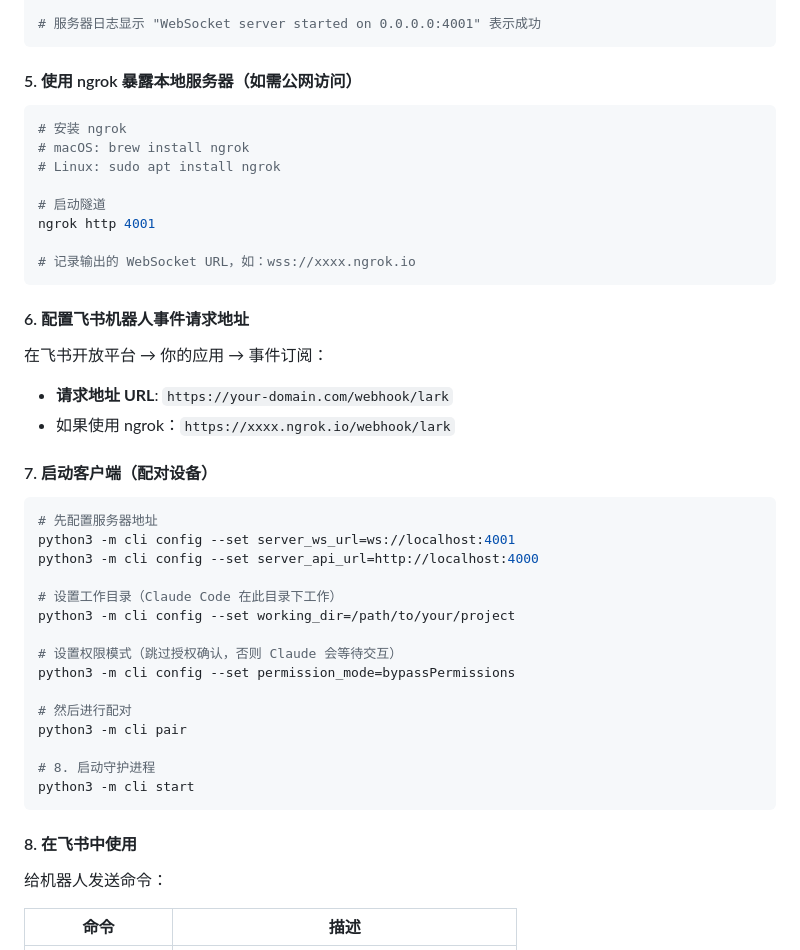
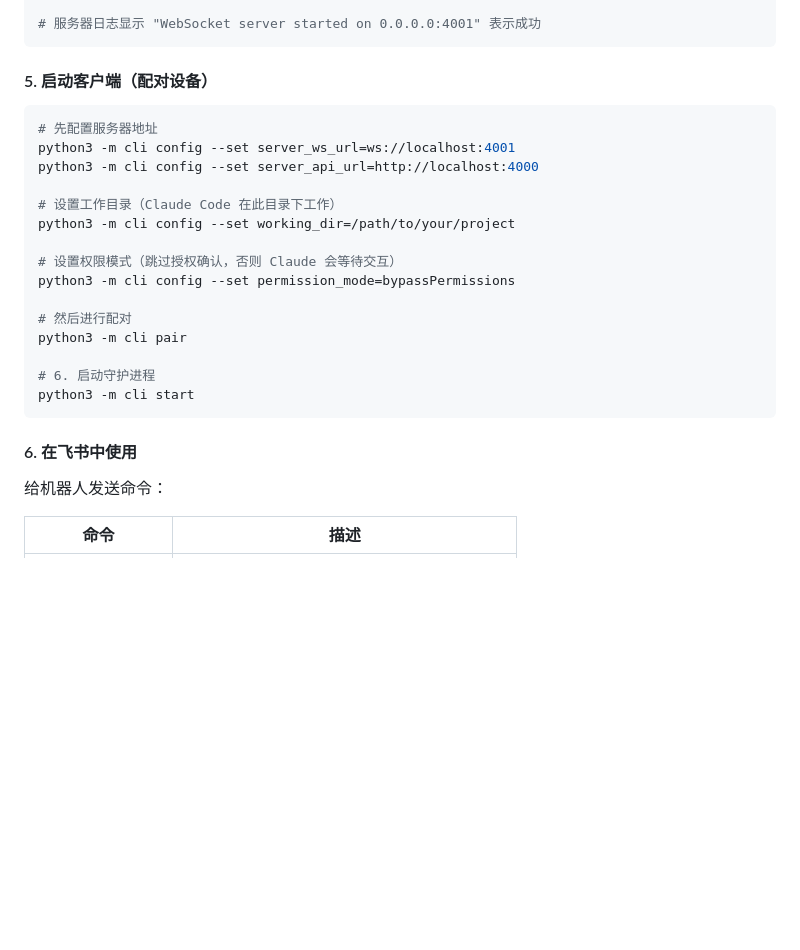
Before and after one commit to onlysyz/cc-claw, a Markdown page: README.md, the part around the change. Drawn GitHub-style; blank space fills up the shorter version.

Commit message:
docs: remove outdated ngrok and webhook callback setup
CC-Claw uses WebSocket long connection to receive Feishu messages,
no public URL or callback configuration is needed.

````diff
--- a/README.md
+++ b/README.md
@@ -156,27 +156,7 @@ python run_server.py
 # 服务器日志显示 "WebSocket server started on 0.0.0.0:4001" 表示成功
 ```
 
-#### 5. 使用 ngrok 暴露本地服务器（如需公网访问）
-
-```bash
-# 安装 ngrok
-# macOS: brew install ngrok
-# Linux: sudo apt install ngrok
-
-# 启动隧道
-ngrok http 4001
-
-# 记录输出的 WebSocket URL，如：wss://xxxx.ngrok.io
-```
-
-#### 6. 配置飞书机器人事件请求地址
-
-在飞书开放平台 → 你的应用 → 事件订阅：
-
-- **请求地址 URL**: `https://your-domain.com/webhook/lark`
-- 如果使用 ngrok：`https://xxxx.ngrok.io/webhook/lark`
-
-#### 7. 启动客户端（配对设备）
+#### 5. 启动客户端（配对设备）
 
 ```bash
 # 先配置服务器地址
@@ -192,11 +172,11 @@ python3 -m cli config --set permission_mode=bypassPermissions
 # 然后进行配对
 python3 -m cli pair
 
-# 8. 启动守护进程
+# 6. 启动守护进程
 python3 -m cli start
 ```
 
-#### 8. 在飞书中使用
+#### 6. 在飞书中使用
 
 给机器人发送命令：
 
````
